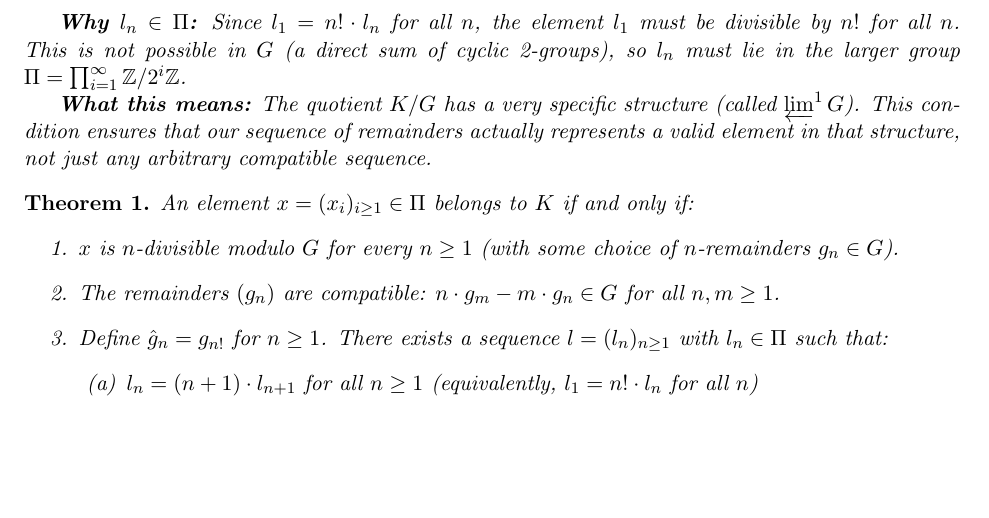
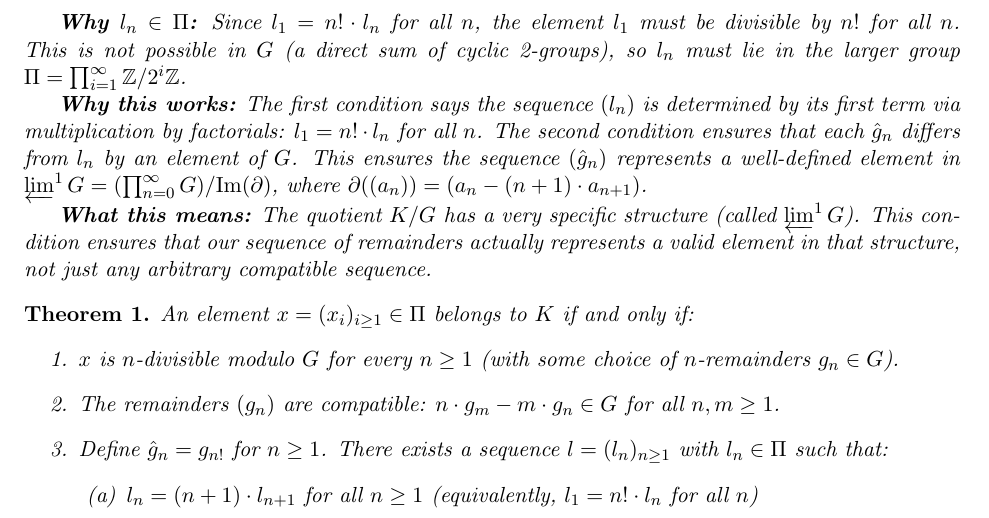
Before and after one commit to gregconner/cotorsionhull, a LaTeX document (short_cotorsion_hull_construction_v0.2.5.tex): part of page 2 of 2, cut so that both start at the same text, the shorter picture padded with empty space. Compiled offline with pdfLaTeX.

Commit message:
Update version 0.2.5 explanation to match current version style

```diff
--- a/short_cotorsion_hull_construction_v0.2.5.tex
+++ b/short_cotorsion_hull_construction_v0.2.5.tex
@@ -81,6 +81,13 @@ a sequence $l = (l_n)_{n \geq 1}$ with $l_n \in \Pi$ such that:
 must be divisible by $n!$ for all $n$. This is not possible in $G$ (a direct sum
 of cyclic 2-groups), so $l_n$ must lie in the larger group $\Pi = \prod_{i=1}^{\infty} \Z/2^i\Z$.
 
+\textbf{Why this works:} The first condition says the sequence $(l_n)$ is determined
+by its first term via multiplication by factorials: $l_1 = n! \cdot l_n$ for all $n$.
+The second condition ensures that each $\hat{g}_n$ differs from $l_n$ by an element
+of $G$. This ensures the sequence $(\hat{g}_n)$ represents a well-defined element
+in $\limone G = (\prod_{n=0}^{\infty} G) / \mathrm{Im}(\partial)$, where
+$\partial((a_n)) = (a_n - (n+1) \cdot a_{n+1})$.
+
 \textbf{What this means:} The quotient $K/G$ has a very specific structure (called
 $\limone G$). This condition ensures that our sequence of remainders actually
 represents a valid element in that structure, not just any arbitrary compatible
```
Also changed, not shown: short_cotorsion_hull_construction_v0.2.5.pdf.
